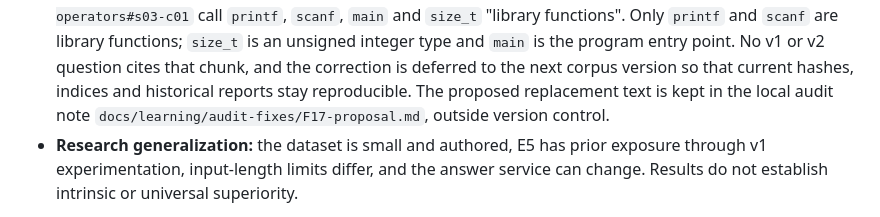
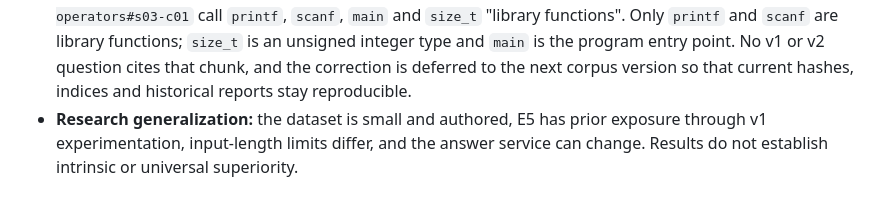
Before and after one commit to mjmajlesi/Persian-Technical-RAG, a Markdown page: README.md, the part around the change. Rendered like a GitHub page.

```diff
--- a/README.md
+++ b/README.md
@@ -649,8 +649,7 @@ This version has **known defects**. Important boundaries for use and interpretat
   `size_t` is an unsigned integer type and `main` is the program entry point. No
   v1 or v2 question cites that chunk, and the correction is deferred to the next
   corpus version so that current hashes, indices and historical reports stay
-  reproducible. The proposed replacement text is kept in the local audit note
-  `docs/learning/audit-fixes/F17-proposal.md`, outside version control.
+  reproducible.
 - **Research generalization:** the dataset is small and authored, E5 has prior
   exposure through v1 experimentation, input-length limits differ, and the answer
   service can change. Results do not establish intrinsic or universal superiority.
```
Also changed, not shown: README.fa.md (+36 -15 lines).
